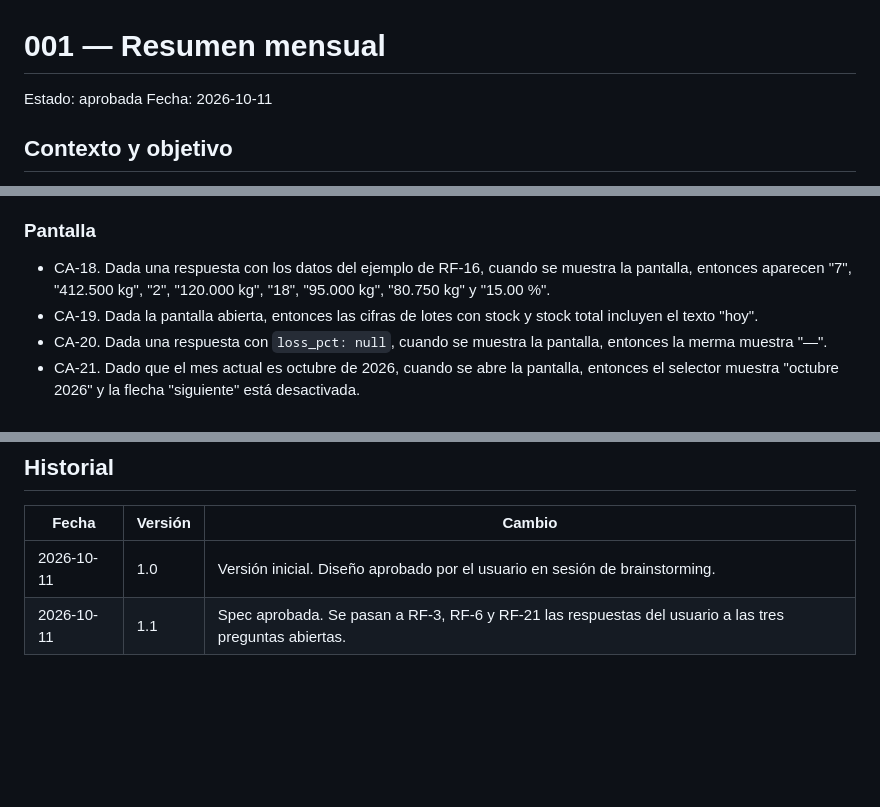
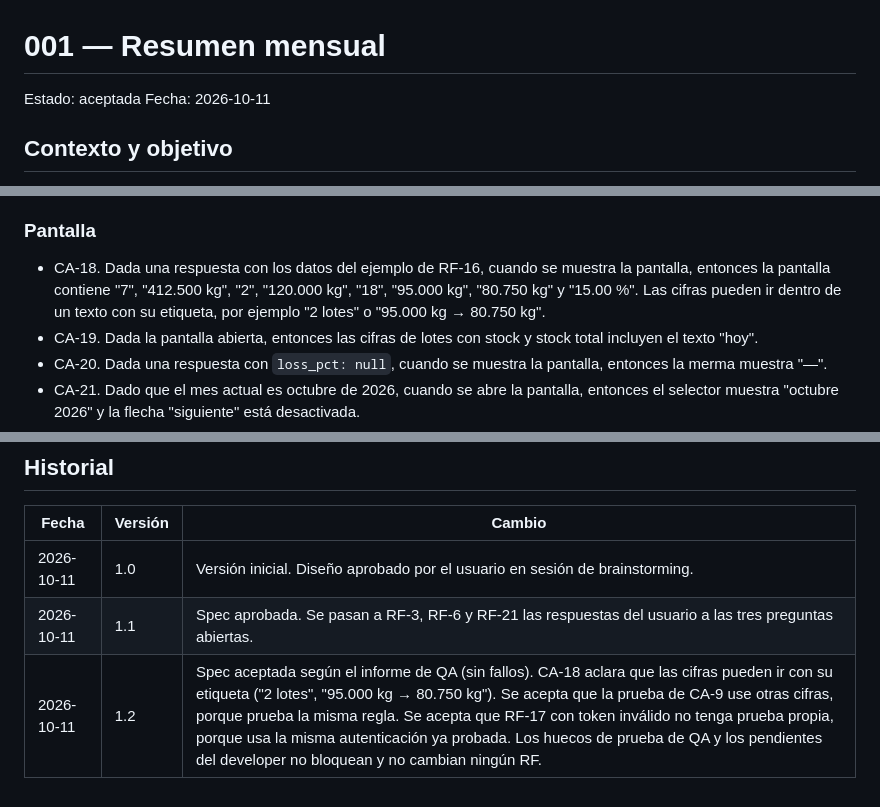
Before and after one commit to fedepds/BrewTrack, a Markdown page: specs/001-resumen-mensual/spec.md, 3 parts joined by grey strips. Rendered like a GitHub page; blank space fills up the shorter version.

Commit message:
docs(specs): accept 001
Co-Authored-By: Claude Opus 5.5 <noreply@anthropic.com>

```diff
--- a/specs/001-resumen-mensual/spec.md
+++ b/specs/001-resumen-mensual/spec.md
@@ -1,6 +1,6 @@
 # 001 — Resumen mensual
 
-Estado: aprobada
+Estado: aceptada
 Fecha: 2026-10-11
 
 ## Contexto y objetivo
@@ -93,7 +93,7 @@ Objetivo: una pantalla "Resumen" que muestre, para un mes elegido, lo recibido,
 
 ### Pantalla
 
-- CA-18. Dada una respuesta con los datos del ejemplo de RF-16, cuando se muestra la pantalla, entonces aparecen "7", "412.500 kg", "2", "120.000 kg", "18", "95.000 kg", "80.750 kg" y "15.00 %".
+- CA-18. Dada una respuesta con los datos del ejemplo de RF-16, cuando se muestra la pantalla, entonces la pantalla contiene "7", "412.500 kg", "2", "120.000 kg", "18", "95.000 kg", "80.750 kg" y "15.00 %". Las cifras pueden ir dentro de un texto con su etiqueta, por ejemplo "2 lotes" o "95.000 kg → 80.750 kg".
 - CA-19. Dada la pantalla abierta, entonces las cifras de lotes con stock y stock total incluyen el texto "hoy".
 - CA-20. Dada una respuesta con `loss_pct: null`, cuando se muestra la pantalla, entonces la merma muestra "—".
 - CA-21. Dado que el mes actual es octubre de 2026, cuando se abre la pantalla, entonces el selector muestra "octubre 2026" y la flecha "siguiente" está desactivada.
@@ -134,3 +134,4 @@ Ninguna. El usuario resolvió las tres preguntas de la versión 1.0:
 |---|---|---|
 | 2026-10-11 | 1.0 | Versión inicial. Diseño aprobado por el usuario en sesión de brainstorming. |
 | 2026-10-11 | 1.1 | Spec aprobada. Se pasan a RF-3, RF-6 y RF-21 las respuestas del usuario a las tres preguntas abiertas. |
+| 2026-10-11 | 1.2 | Spec aceptada según el informe de QA (sin fallos). CA-18 aclara que las cifras pueden ir con su etiqueta ("2 lotes", "95.000 kg → 80.750 kg"). Se acepta que la prueba de CA-9 use otras cifras, porque prueba la misma regla. Se acepta que RF-17 con token inválido no tenga prueba propia, porque usa la misma autenticación ya probada. Los huecos de prueba de QA y los pendientes del developer no bloquean y no cambian ningún RF. |
```
